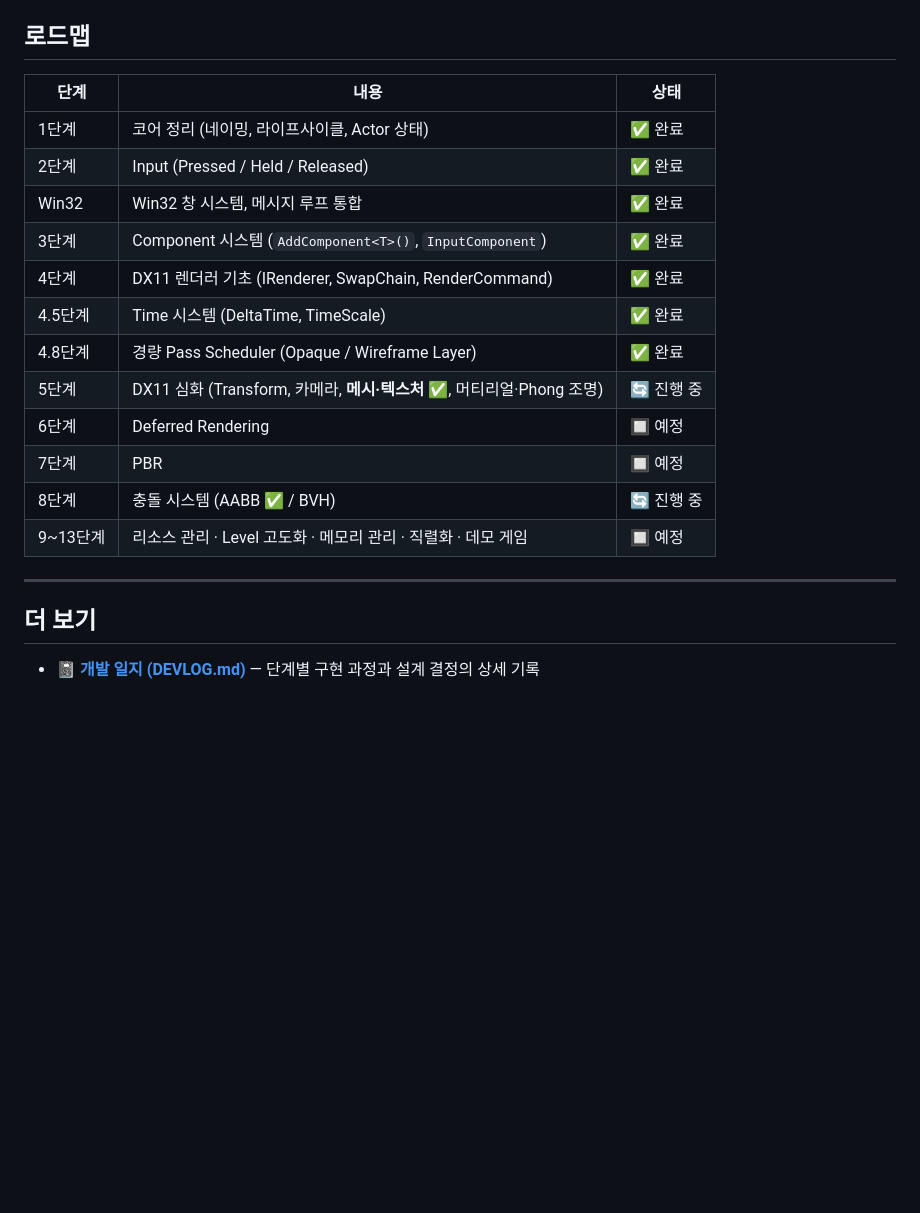
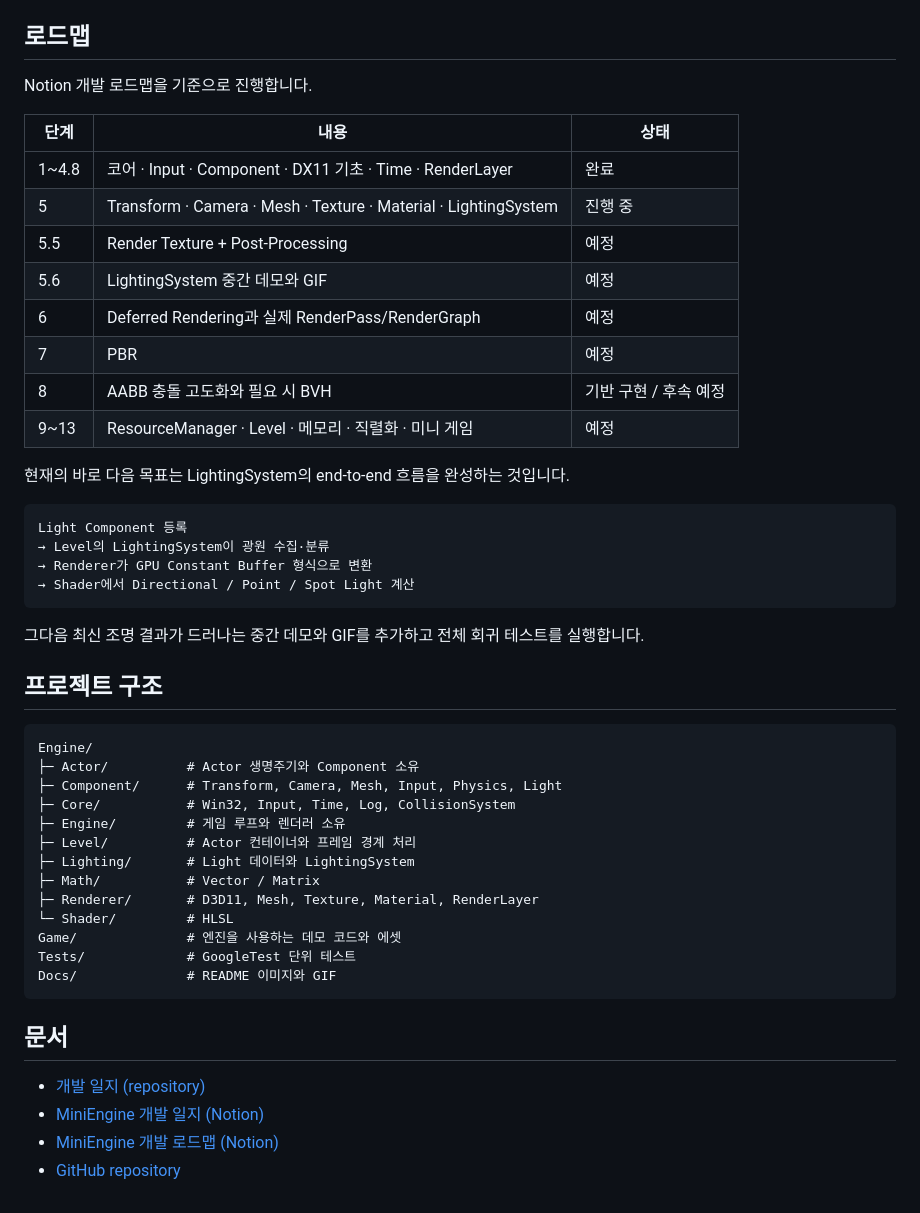
Before and after one commit to yj9809/MiniEngine, a Markdown page: README.md, the part around one of its changes. Drawn GitHub-style; blank space fills up the shorter version.

Commit message:
docs: MiniEngine 개발 현황과 로드맵 갱신
- README: Notion 기준 현재 진행 상태와 기능 범위 반영
- README: 렌더링 구조, 개발 이력, 검증 상태와 후속 로드맵 정리

````diff
--- a/README.md
+++ b/README.md
@@ -125,23 +150,51 @@ Tests/                  # GoogleTest 단위 테스트
 
 ## 로드맵
 
+Notion 개발 로드맵을 기준으로 진행합니다.
+
 | 단계 | 내용 | 상태 |
-|------|------|------|
-| 1단계 | 코어 정리 (네이밍, 라이프사이클, Actor 상태) | ✅ 완료 |
-| 2단계 | Input (Pressed / Held / Released) | ✅ 완료 |
-| Win32 | Win32 창 시스템, 메시지 루프 통합 | ✅ 완료 |
-| 3단계 | Component 시스템 (`AddComponent<T>()`, `InputComponent`) | ✅ 완료 |
-| 4단계 | DX11 렌더러 기초 (IRenderer, SwapChain, RenderCommand) | ✅ 완료 |
-| 4.5단계 | Time 시스템 (DeltaTime, TimeScale) | ✅ 완료 |
-| 4.8단계 | 경량 Pass Scheduler (Opaque / Wireframe Layer) | ✅ 완료 |
-| 5단계 | DX11 심화 (Transform, 카메라, **메시·텍스처 ✅**, 머티리얼·Phong 조명) | 🔄 진행 중 |
-| 6단계 | Deferred Rendering | 🔲 예정 |
-| 7단계 | PBR | 🔲 예정 |
-| 8단계 | 충돌 시스템 (AABB ✅ / BVH) | 🔄 진행 중 |
-| 9~13단계 | 리소스 관리 · Level 고도화 · 메모리 관리 · 직렬화 · 데모 게임 | 🔲 예정 |
+|---|---|---|
+| 1~4.8 | 코어 · Input · Component · DX11 기초 · Time · RenderLayer | 완료 |
+| 5 | Transform · Camera · Mesh · Texture · Material · LightingSystem | 진행 중 |
+| 5.5 | Render Texture + Post-Processing | 예정 |
+| 5.6 | LightingSystem 중간 데모와 GIF | 예정 |
+| 6 | Deferred Rendering과 실제 RenderPass/RenderGraph | 예정 |
+| 7 | PBR | 예정 |
+| 8 | AABB 충돌 고도화와 필요 시 BVH | 기반 구현 / 후속 예정 |
+| 9~13 | ResourceManager · Level · 메모리 · 직렬화 · 미니 게임 | 예정 |
 
----
+현재의 바로 다음 목표는 LightingSystem의 end-to-end 흐름을 완성하는 것입니다.
 
-## 더 보기
+```text
+Light Component 등록
+→ Level의 LightingSystem이 광원 수집·분류
+→ Renderer가 GPU Constant Buffer 형식으로 변환
+→ Shader에서 Directional / Point / Spot Light 계산
+```
 
-- 📓 **[개발 일지 (DEVLOG.md)](DEVLOG.md)** — 단계별 구현 과정과 설계 결정의 상세 기록
+그다음 최신 조명 결과가 드러나는 중간 데모와 GIF를 추가하고 전체 회귀 테스트를 실행합니다.
+
+## 프로젝트 구조
+
+```text
+Engine/
+├─ Actor/          # Actor 생명주기와 Component 소유
+├─ Component/      # Transform, Camera, Mesh, Input, Physics, Light
+├─ Core/           # Win32, Input, Time, Log, CollisionSystem
+├─ Engine/         # 게임 루프와 렌더러 소유
+├─ Level/          # Actor 컨테이너와 프레임 경계 처리
+├─ Lighting/       # Light 데이터와 LightingSystem
+├─ Math/           # Vector / Matrix
+├─ Renderer/       # D3D11, Mesh, Texture, Material, RenderLayer
+└─ Shader/         # HLSL
+Game/              # 엔진을 사용하는 데모 코드와 에셋
+Tests/             # GoogleTest 단위 테스트
+Docs/              # README 이미지와 GIF
+```
+
+## 문서
+
+- [개발 일지 (repository)](DEVLOG.md)
+- [MiniEngine 개발 일지 (Notion)](https://app.notion.com/p/3238d1fa63aa81368587d75d2c0bd738)
+- [MiniEngine 개발 로드맵 (Notion)](https://app.notion.com/p/3218d1fa63aa817ab92eddf6e8e86b24)
+- [GitHub repository](https://github.com/yj9809/MiniEngine)
````
Also changed, not shown: other parts of README.md (+118 -93 lines).
